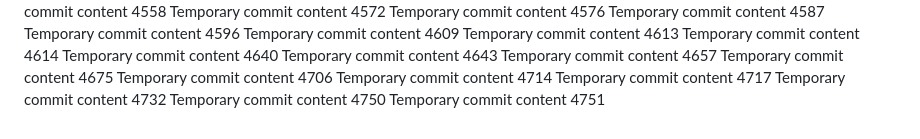
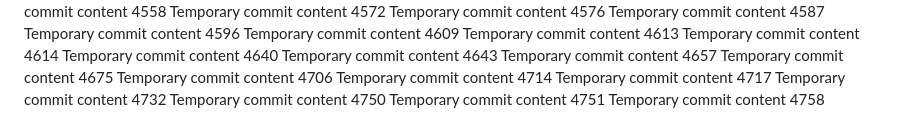
Before and after one commit to notarybob/band, a Markdown page: edt/report.md, the part around the change. Rendered like a GitHub page.

Commit message:
Updated project documentation

```diff
--- a/edt/report.md
+++ b/edt/report.md
@@ -370,3 +370,4 @@ Temporary commit content 4717
 Temporary commit content 4732
 Temporary commit content 4750
 Temporary commit content 4751
+Temporary commit content 4758
```
